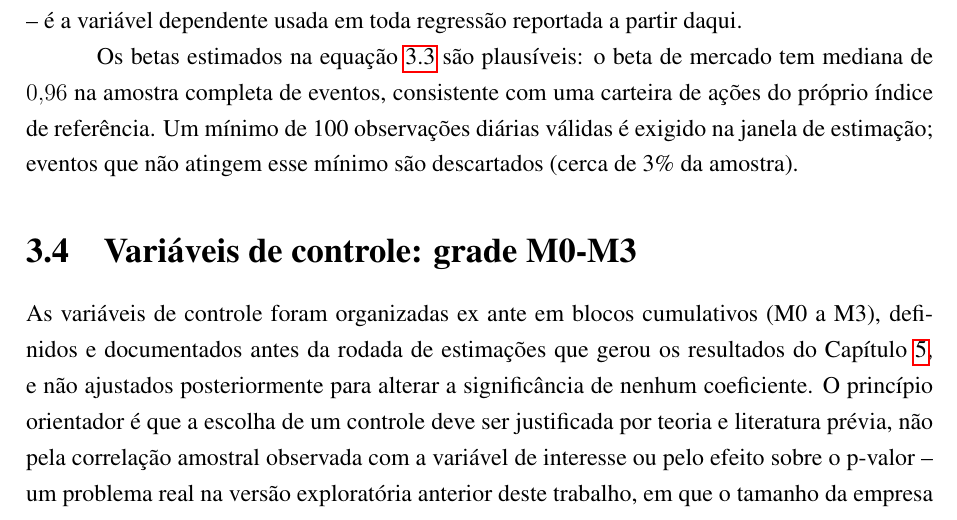
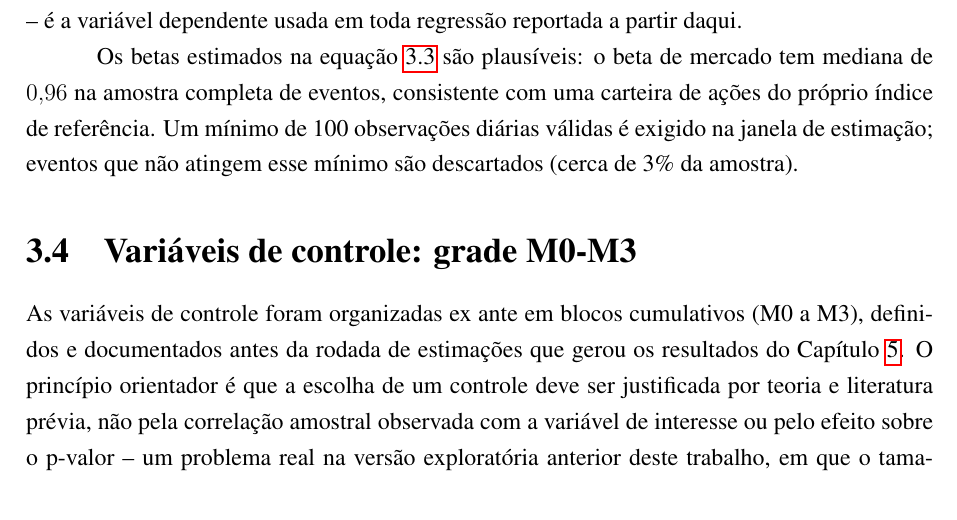
Before and after one commit to Lukijon/Thesis, a LaTeX thesis (docs/latex/main.tex): part of page 15 of 42, cut so that both start at the same text. Compiled offline with pdfLaTeX.

Commit message:
Sec 3.4: trim "e não ajustados posteriormente para alterar a significância"
Co-Authored-By: Claude Sonnet 5 <noreply@anthropic.com>

```diff
--- a/docs/latex/main.tex
+++ b/docs/latex/main.tex
@@ -262,7 +262,7 @@ Os betas estimados na equação~\ref{eq:fatores} são plausíveis: o beta de mer
 \section{Variáveis de controle: grade M0-M3}
 \label{sec:controles}
 
-As variáveis de controle foram organizadas ex ante em blocos cumulativos (M0 a M3), definidos e documentados antes da rodada de estimações que gerou os resultados do Capítulo~\ref{ch:resultados}, e não ajustados posteriormente para alterar a significância de nenhum coeficiente. O princípio orientador é que a escolha de um controle deve ser justificada por teoria e literatura prévia, não pela correlação amostral observada com a variável de interesse ou pelo efeito sobre o p-valor -- um problema real na versão exploratória anterior deste trabalho, em que o tamanho da empresa havia sido excluído dos controles citando principalmente sua baixa correlação amostral, uma justificativa que este trabalho reconhece como insuficiente e substitui pela lógica abaixo.
+As variáveis de controle foram organizadas ex ante em blocos cumulativos (M0 a M3), definidos e documentados antes da rodada de estimações que gerou os resultados do Capítulo~\ref{ch:resultados}. O princípio orientador é que a escolha de um controle deve ser justificada por teoria e literatura prévia, não pela correlação amostral observada com a variável de interesse ou pelo efeito sobre o p-valor -- um problema real na versão exploratória anterior deste trabalho, em que o tamanho da empresa havia sido excluído dos controles citando principalmente sua baixa correlação amostral, uma justificativa que este trabalho reconhece como insuficiente e substitui pela lógica abaixo.
 
 \textbf{M0 -- diagnóstico.} Apenas TextChange, com efeitos fixos de empresa e ano (Seção~\ref{sec:modelo}). Não é interpretado como o teste de conteúdo informacional incremental; estabelece o comportamento do coeficiente antes da entrada dos blocos de fundamentos, para que a comparação com M1-M3 seja informativa.
 
```
Also changed, not shown: docs/latex/main.pdf.
